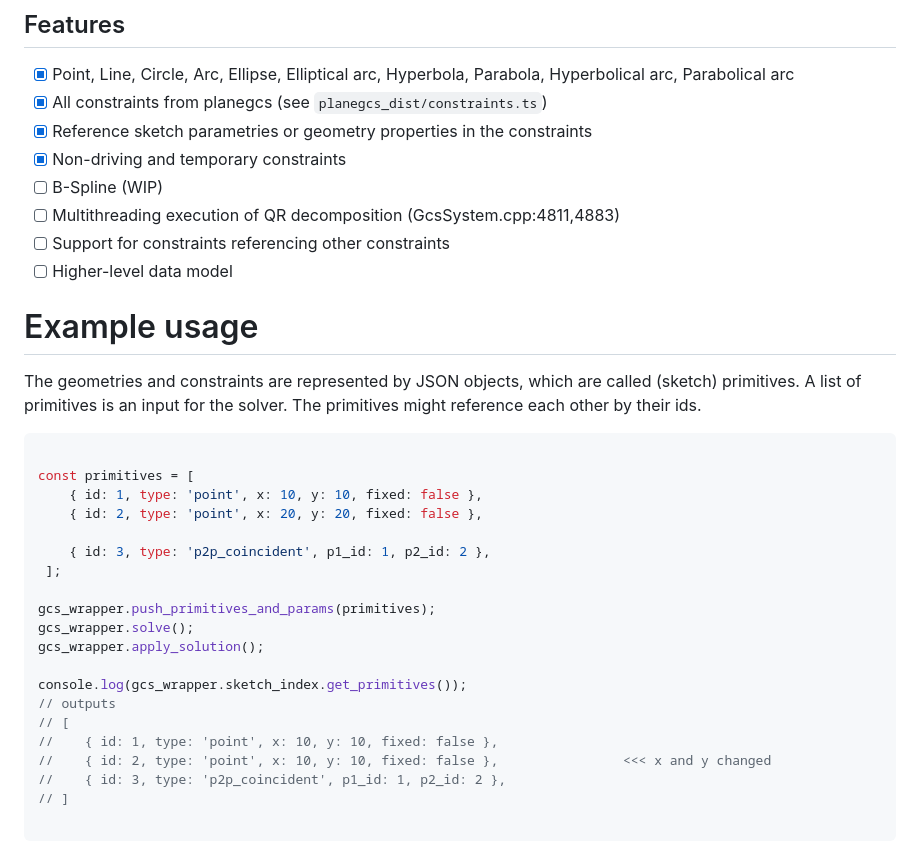
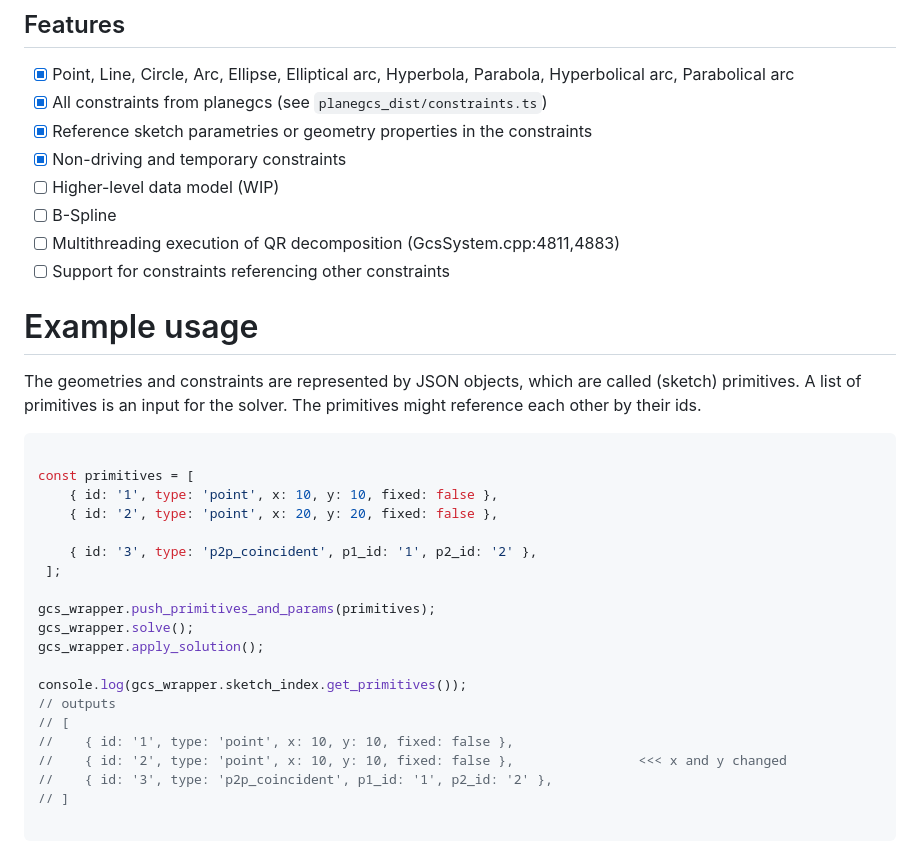
Before and after one commit to Salusoft89/planegcs, a Markdown page: README.md, the part around one of its changes. Rendered like a GitHub page.

````diff
--- a/README.md
+++ b/README.md
@@ -10,10 +10,10 @@ This repository includes two PDF documents created by members of the FreeCAD com
 - [x] All constraints from planegcs (see `planegcs_dist/constraints.ts`)
 - [x] Reference sketch parametries or geometry properties in the constraints
 - [x] Non-driving and temporary constraints
-- [ ] B-Spline (WIP)
+- [ ] Higher-level data model (WIP)
+- [ ] B-Spline
 - [ ] Multithreading execution of QR decomposition (GcsSystem.cpp:4811,4883)
 - [ ] Support for constraints referencing other constraints
-- [ ] Higher-level data model
 
 # Example usage
 
@@ -22,10 +22,10 @@ The geometries and constraints are represented by JSON objects, which are called
 ```js
 
 const primitives = [
-    { id: 1, type: 'point', x: 10, y: 10, fixed: false },
-    { id: 2, type: 'point', x: 20, y: 20, fixed: false },
+    { id: '1', type: 'point', x: 10, y: 10, fixed: false },
+    { id: '2', type: 'point', x: 20, y: 20, fixed: false },
 
-    { id: 3, type: 'p2p_coincident', p1_id: 1, p2_id: 2 },
+    { id: '3', type: 'p2p_coincident', p1_id: '1', p2_id: '2' },
  ];
 
 gcs_wrapper.push_primitives_and_params(primitives);
@@ -35,9 +35,9 @@ gcs_wrapper.apply_solution();
 console.log(gcs_wrapper.sketch_index.get_primitives());
 // outputs
 // [
-//    { id: 1, type: 'point', x: 10, y: 10, fixed: false },
-//    { id: 2, type: 'point', x: 10, y: 10, fixed: false },                <<< x and y changed
-//    { id: 3, type: 'p2p_coincident', p1_id: 1, p2_id: 2 },
+//    { id: '1', type: 'point', x: 10, y: 10, fixed: false },
+//    { id: '2', type: 'point', x: 10, y: 10, fixed: false },                <<< x and y changed
+//    { id: '3', type: 'p2p_coincident', p1_id: '1', p2_id: '2' },
 // ]
 
 ```
````
Also changed, not shown: other parts of README.md (+19 -19 lines).
